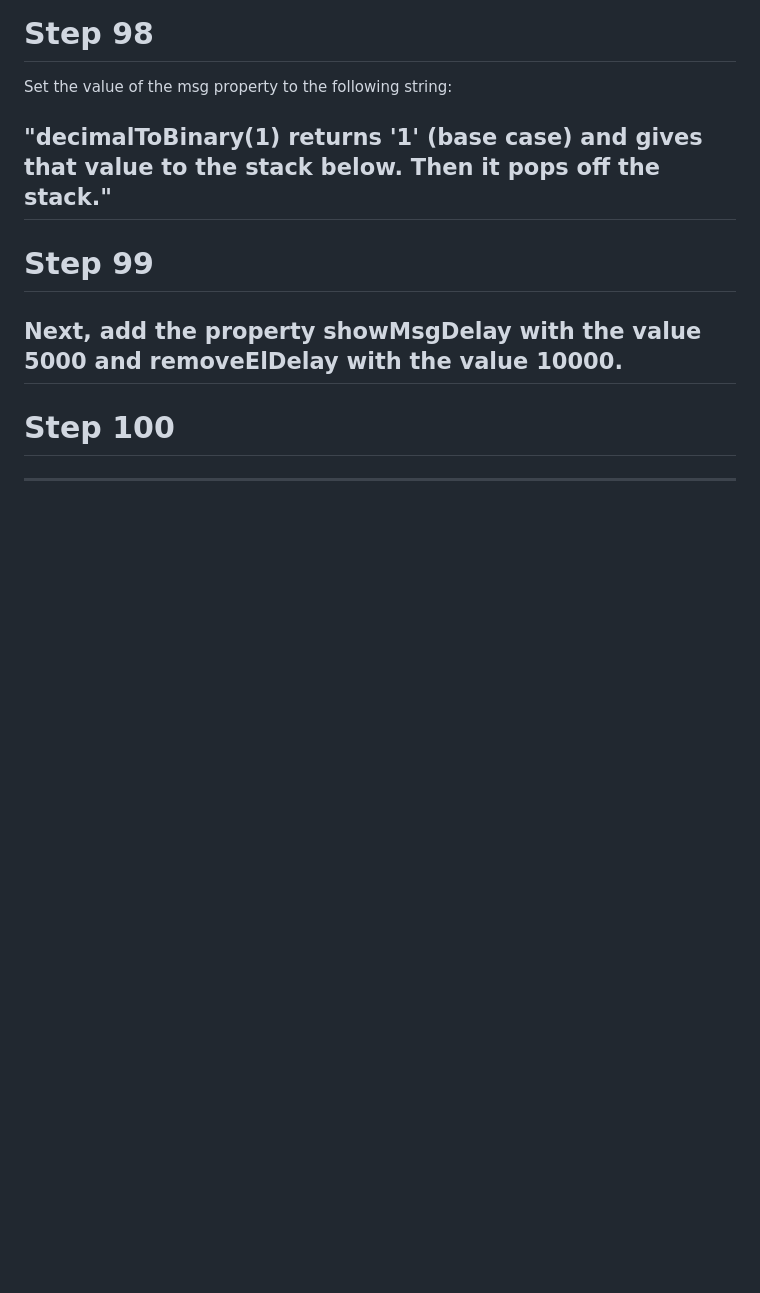
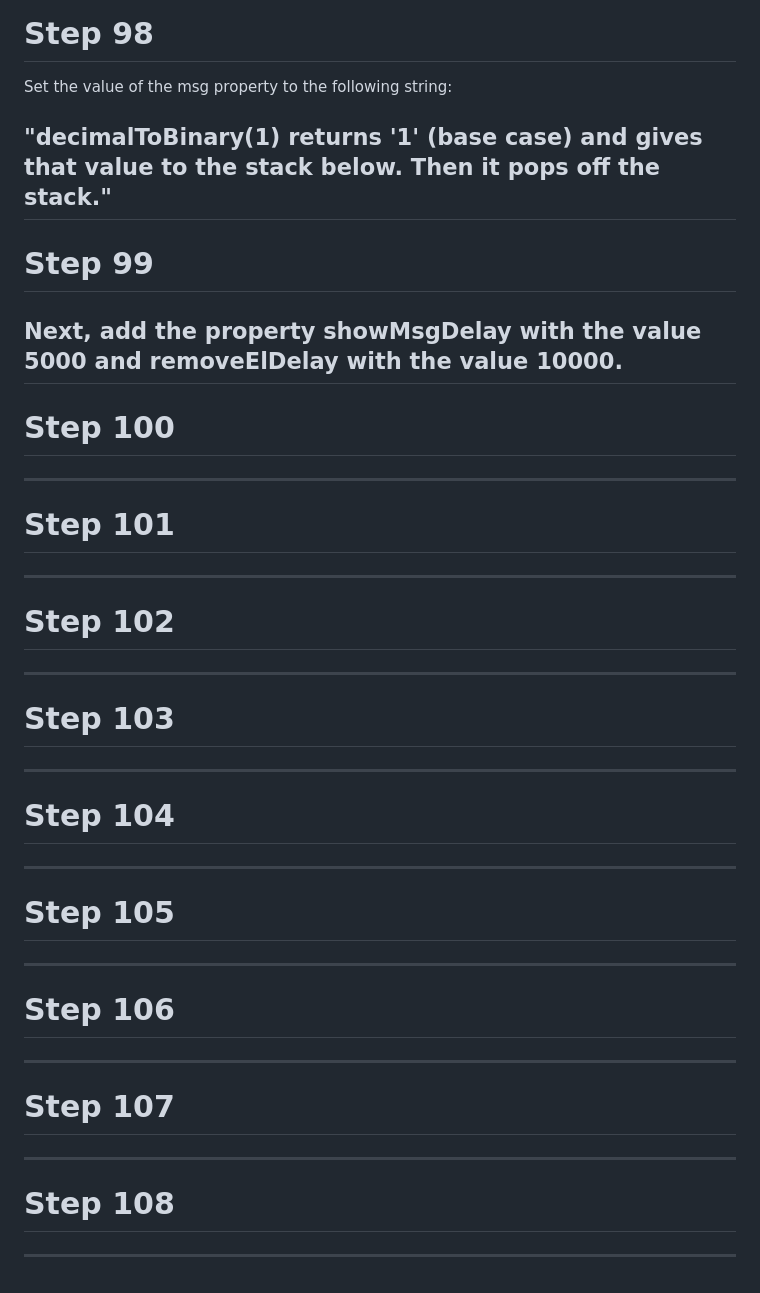
Before and after one commit to Strolz/js-foundations, a Markdown page: algorithms/binary-converter/README.md, the part around the change. GitHub-like rendering; blank space fills up the shorter version.

Commit message:
chore: update README.md

```diff
--- a/algorithms/binary-converter/README.md
+++ b/algorithms/binary-converter/README.md
@@ -777,3 +777,43 @@ Step 100
 ========
 
 ---------------------------------
+
+Step 101
+========
+
+---------------------------------
+
+Step 102
+========
+
+---------------------------------
+
+Step 103
+========
+
+---------------------------------
+
+Step 104
+========
+
+---------------------------------
+
+Step 105
+========
+
+---------------------------------
+
+Step 106
+========
+
+---------------------------------
+
+Step 107
+========
+
+---------------------------------
+
+Step 108
+========
+
+---------------------------------
```
